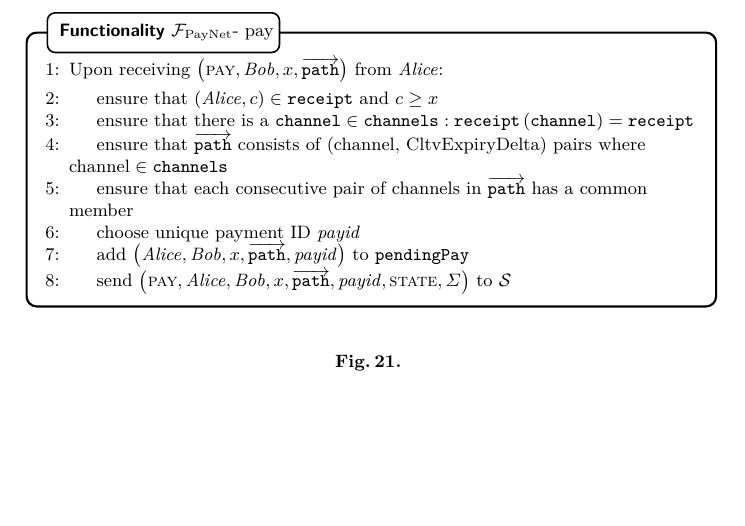
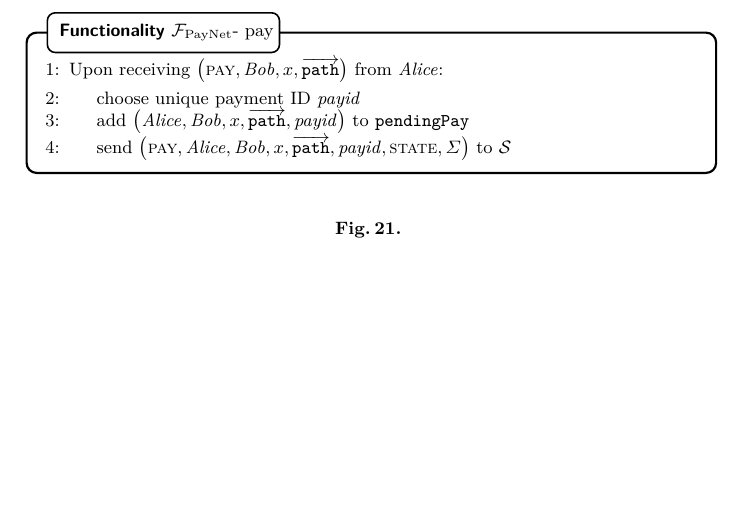
Before and after one commit to OrfeasLitos/PaymentChannels, a LaTeX paper (src/paymentChannels.tex, which reads src/payfunc.tex): part of page 23 of 48, cut so that both start at the same text. Compiled offline with pdfLaTeX.

Commit message:
Remove checks from F_PayNet on receiving "pay"

```diff
--- a/src/payfunc.tex
+++ b/src/payfunc.tex
@@ -228,15 +228,6 @@
         \State Upon receiving $\left(\textsc{pay}, \bob, x,
         \overrightarrow{\mathtt{path}}\right)$ from \alice:
         \Indent
-          \State ensure that $\left(\alice, c\right) \in \mathtt{receipt}$ and
-          $c \geq x$
-          \State ensure that there is a $\mathtt{channel} \in \mathtt{channels}
-          : \mathtt{receipt}\left(\mathtt{channel}\right) = \mathtt{receipt}$
-          \State ensure that $\overrightarrow{\mathtt{path}}$ consists of
-          (channel, CltvExpiryDelta) pairs where $\mathrm{channel} \in
-          \mathtt{channels}$
-          \State ensure that each consecutive pair of channels in
-          $\overrightarrow{\mathtt{path}}$ has a common member
           \State choose unique payment ID \textit{payid}
           \State add $\left(\alice, \bob, x, \overrightarrow{\mathtt{path}},
           \mathit{payid}\right)$ to \texttt{pendingPay}
```
